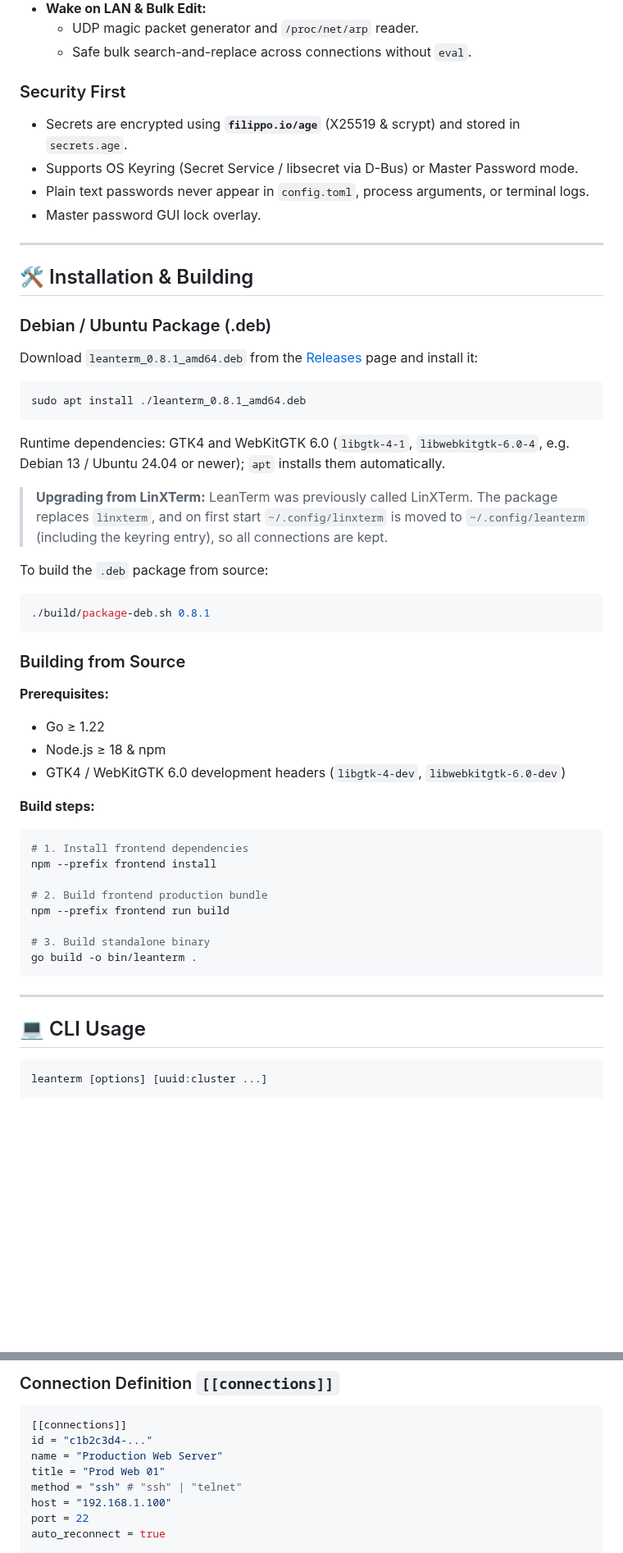
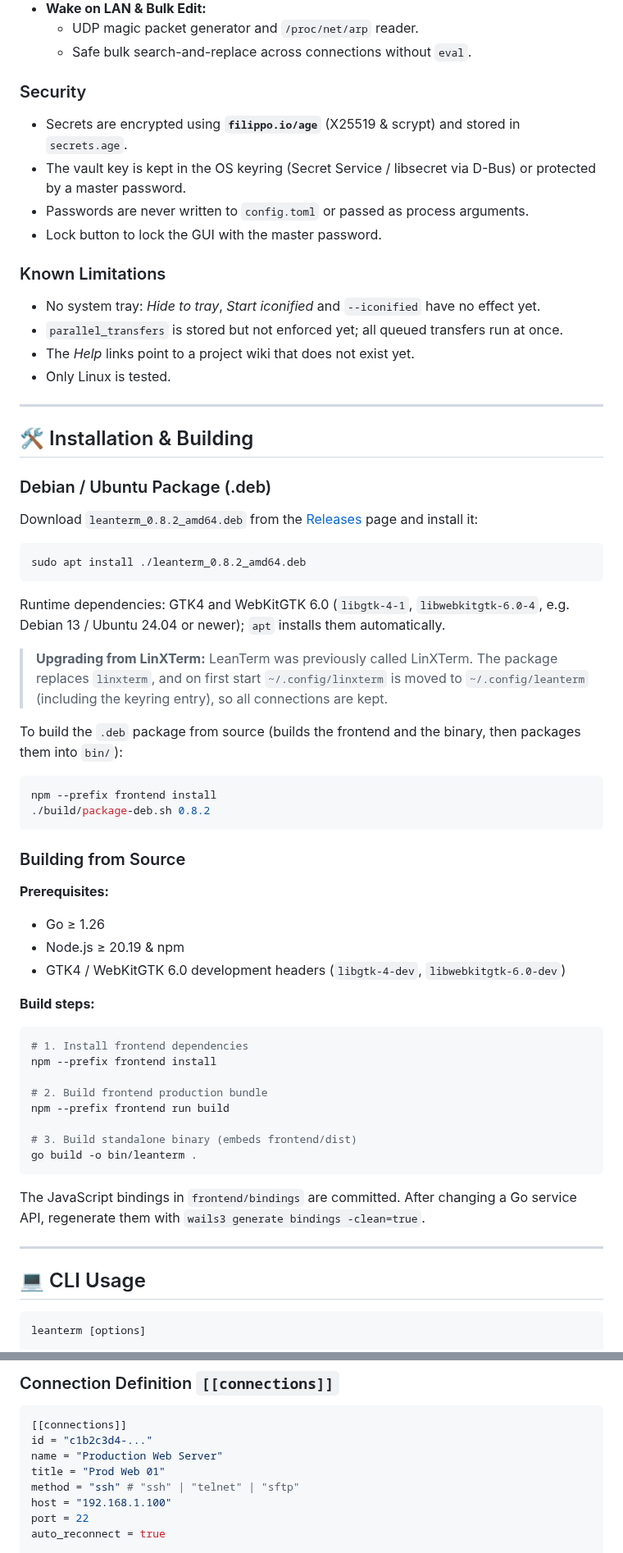
Before and after one commit to Suvukaraz/leanterm, a Markdown page: README.md, 2 parts joined by grey strips. Shown at 82% size. Rendered like a GitHub page; blank space fills up the shorter version.

````diff
--- a/README.md
+++ b/README.md
@@ -94,35 +104,42 @@ LeanTerm is a fast, native Linux connection and terminal manager built with **Go
   - UDP magic packet generator and `/proc/net/arp` reader.
   - Safe bulk search-and-replace across connections without `eval`.
 
-### Security First
+### Security
 - Secrets are encrypted using **`filippo.io/age`** (X25519 & scrypt) and stored in `secrets.age`.
-- Supports OS Keyring (Secret Service / libsecret via D-Bus) or Master Password mode.
-- Plain text passwords never appear in `config.toml`, process arguments, or terminal logs.
-- Master password GUI lock overlay.
+- The vault key is kept in the OS keyring (Secret Service / libsecret via D-Bus) or protected by a master password.
+- Passwords are never written to `config.toml` or passed as process arguments.
+- Lock button to lock the GUI with the master password.
+
+### Known Limitations
+- No system tray: *Hide to tray*, *Start iconified* and `--iconified` have no effect yet.
+- `parallel_transfers` is stored but not enforced yet; all queued transfers run at once.
+- The *Help* links point to a project wiki that does not exist yet.
+- Only Linux is tested.
 
 ---
 
 ## 🛠️ Installation & Building
 
 ### Debian / Ubuntu Package (.deb)
-Download `leanterm_0.8.1_amd64.deb` from the [Releases](https://github.com/Suvukaraz/leanterm/releases) page and install it:
+Download `leanterm_0.8.2_amd64.deb` from the [Releases](https://github.com/Suvukaraz/leanterm/releases) page and install it:
 ```bash
-sudo apt install ./leanterm_0.8.1_amd64.deb
+sudo apt install ./leanterm_0.8.2_amd64.deb
 ```
 
 Runtime dependencies: GTK4 and WebKitGTK 6.0 (`libgtk-4-1`, `libwebkitgtk-6.0-4`, e.g. Debian 13 / Ubuntu 24.04 or newer); `apt` installs them automatically.
 
 > **Upgrading from LinXTerm:** LeanTerm was previously called LinXTerm. The package replaces `linxterm`, and on first start `~/.config/linxterm` is moved to `~/.config/leanterm` (including the keyring entry), so all connections are kept.
 
-To build the `.deb` package from source:
+To build the `.deb` package from source (builds the frontend and the binary, then packages them into `bin/`):
 ```bash
-./build/package-deb.sh 0.8.1
+npm --prefix frontend install
+./build/package-deb.sh 0.8.2
 ```
 
 ### Building from Source
 **Prerequisites:**
-- Go ≥ 1.22
-- Node.js ≥ 18 & npm
+- Go ≥ 1.26
+- Node.js ≥ 20.19 & npm
 - GTK4 / WebKitGTK 6.0 development headers (`libgtk-4-dev`, `libwebkitgtk-6.0-dev`)
 
 **Build steps:**
@@ -133,15 +150,17 @@ npm --prefix frontend install
 # 2. Build frontend production bundle
 npm --prefix frontend run build
 
-# 3. Build standalone binary
+# 3. Build standalone binary (embeds frontend/dist)
 go build -o bin/leanterm .
 ```
+
+The JavaScript bindings in `frontend/bindings` are committed. After changing a Go service API, regenerate them with `wails3 generate bindings -clean=true`.
 
 ---
 
 ## 💻 CLI Usage
 
 ```
-leanterm [options] [uuid:cluster ...]
+leanterm [options]
 
 Options:
@@ -212,7 +244,7 @@ LeanTerm stores its configuration in human-readable TOML in `~/.config/leanterm/
 id = "c1b2c3d4-..."
 name = "Production Web Server"
 title = "Prod Web 01"
-method = "ssh" # "ssh" | "telnet"
+method = "ssh" # "ssh" | "telnet" | "sftp"
 host = "192.168.1.100"
 port = 22
 auto_reconnect = true
````
Also changed, not shown: other parts of README.md (+56 -33 lines), docs/config-reference.md (+9 -5 lines), docs/screenshots/welcome.png (added), 16 other files.
